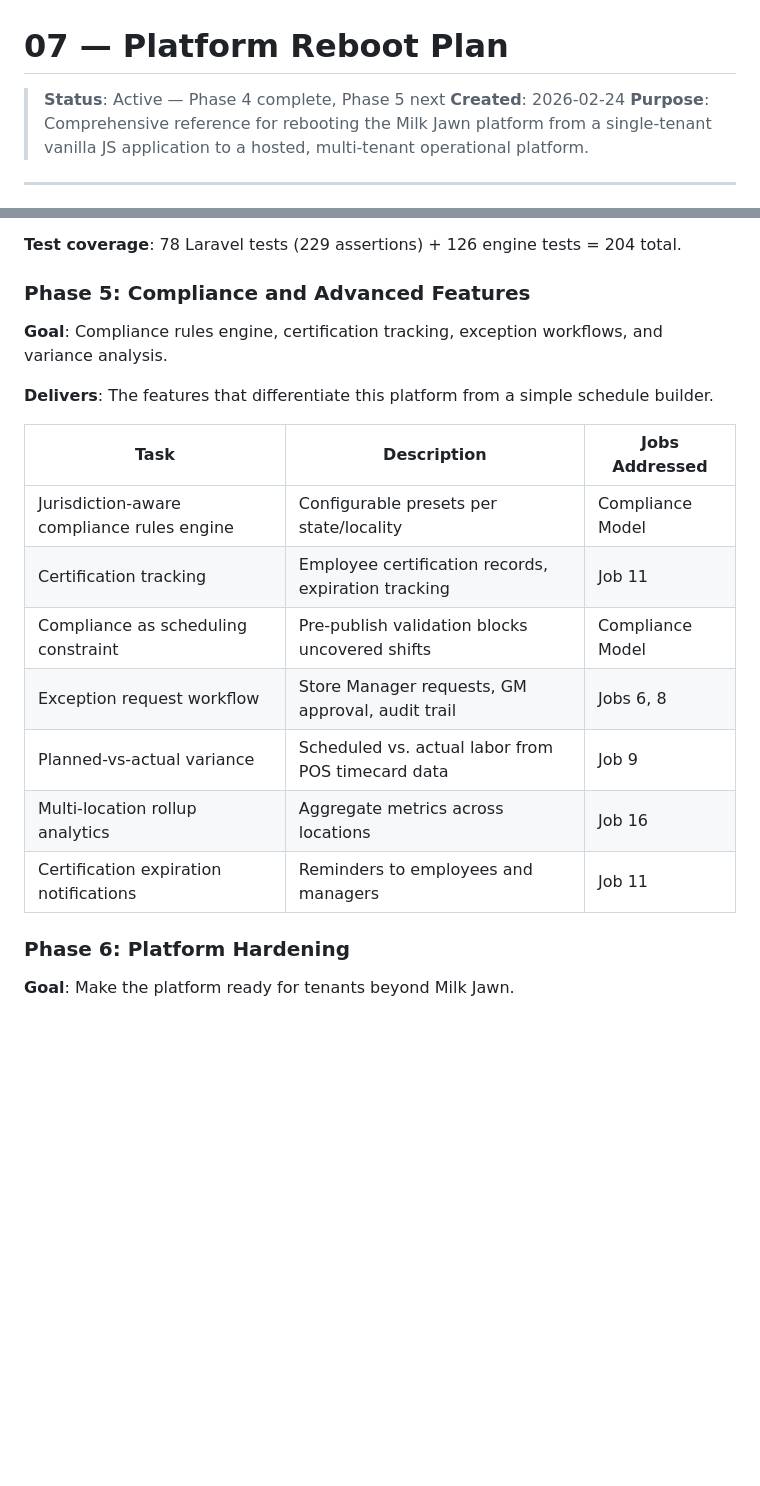
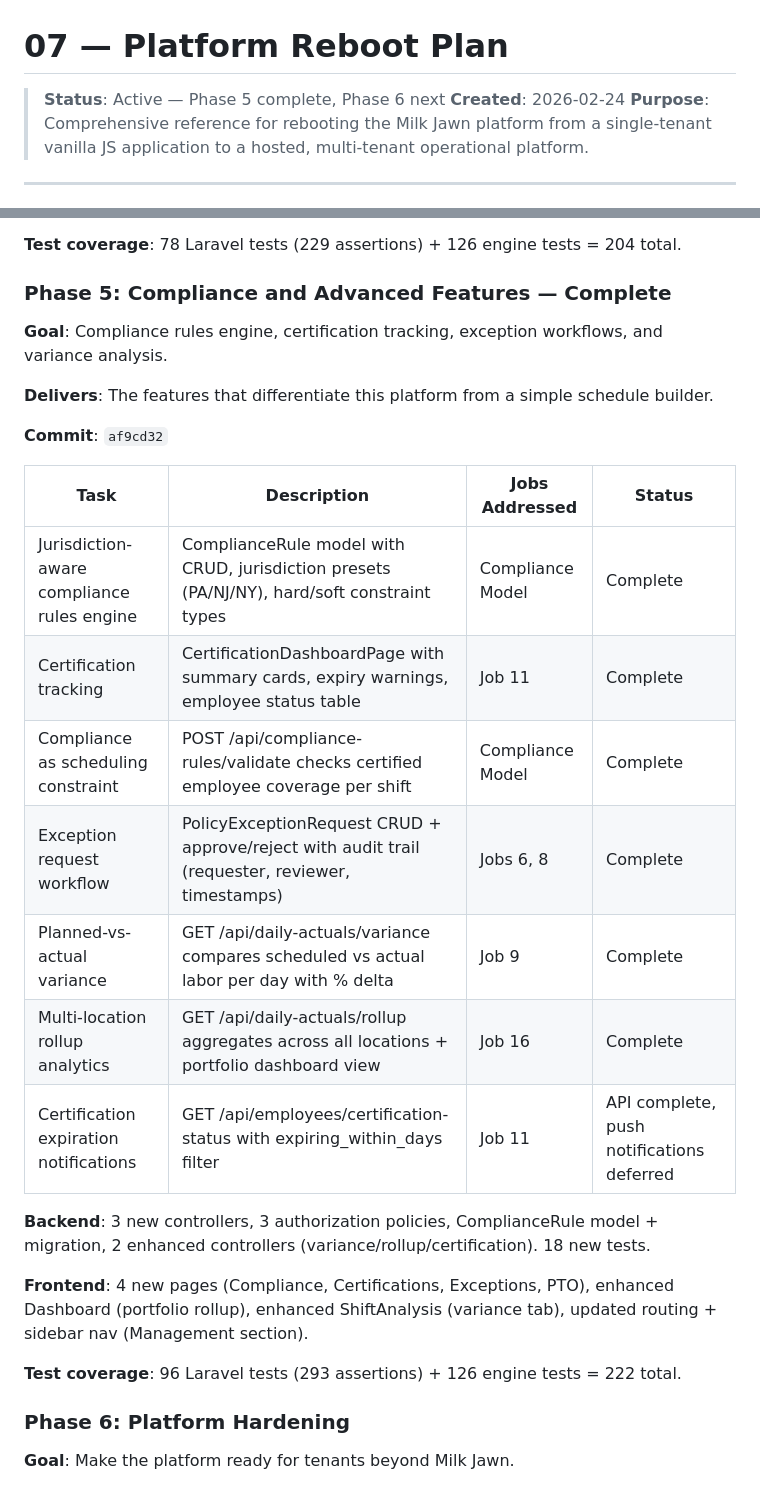
Before and after one commit to zivtech/joyus-ice-cream-shop, a Markdown page: docs/planning/07-platform-reboot-plan.md, 2 parts joined by grey strips. Drawn GitHub-style; blank space fills up the shorter version.

Commit message:
docs(planning): update reboot plan with Phase 5 completion status
Co-Authored-By: Claude Opus 4.6 <noreply@anthropic.com>

```diff
--- a/docs/planning/07-platform-reboot-plan.md
+++ b/docs/planning/07-platform-reboot-plan.md
@@ -1,6 +1,6 @@
 # 07 — Platform Reboot Plan
 
-> **Status**: Active — Phase 4 complete, Phase 5 next
+> **Status**: Active — Phase 5 complete, Phase 6 next
 > **Created**: 2026-02-24
 > **Purpose**: Comprehensive reference for rebooting the Milk Jawn platform from a single-tenant vanilla JS application to a hosted, multi-tenant operational platform.
 
@@ -419,21 +419,29 @@ Each phase builds on the previous one. No phase ships until it's solid. The phas
 
 **Test coverage**: 78 Laravel tests (229 assertions) + 126 engine tests = 204 total.
 
-### Phase 5: Compliance and Advanced Features
+### Phase 5: Compliance and Advanced Features — Complete
 
 **Goal**: Compliance rules engine, certification tracking, exception workflows, and variance analysis.
 
 **Delivers**: The features that differentiate this platform from a simple schedule builder.
 
-| Task | Description | Jobs Addressed |
-|---|---|---|
-| Jurisdiction-aware compliance rules engine | Configurable presets per state/locality | Compliance Model |
-| Certification tracking | Employee certification records, expiration tracking | Job 11 |
-| Compliance as scheduling constraint | Pre-publish validation blocks uncovered shifts | Compliance Model |
-| Exception request workflow | Store Manager requests, GM approval, audit trail | Jobs 6, 8 |
-| Planned-vs-actual variance | Scheduled vs. actual labor from POS timecard data | Job 9 |
-| Multi-location rollup analytics | Aggregate metrics across locations | Job 16 |
-| Certification expiration notifications | Reminders to employees and managers | Job 11 |
+**Commit**: `af9cd32`
+
+| Task | Description | Jobs Addressed | Status |
+|---|---|---|---|
+| Jurisdiction-aware compliance rules engine | ComplianceRule model with CRUD, jurisdiction presets (PA/NJ/NY), hard/soft constraint types | Compliance Model | Complete |
+| Certification tracking | CertificationDashboardPage with summary cards, expiry warnings, employee status table | Job 11 | Complete |
+| Compliance as scheduling constraint | POST /api/compliance-rules/validate checks certified employee coverage per shift | Compliance Model | Complete |
+| Exception request workflow | PolicyExceptionRequest CRUD + approve/reject with audit trail (requester, reviewer, timestamps) | Jobs 6, 8 | Complete |
+| Planned-vs-actual variance | GET /api/daily-actuals/variance compares scheduled vs actual labor per day with % delta | Job 9 | Complete |
+| Multi-location rollup analytics | GET /api/daily-actuals/rollup aggregates across all locations + portfolio dashboard view | Job 16 | Complete |
+| Certification expiration notifications | GET /api/employees/certification-status with expiring_within_days filter | Job 11 | API complete, push notifications deferred |
+
+**Backend**: 3 new controllers, 3 authorization policies, ComplianceRule model + migration, 2 enhanced controllers (variance/rollup/certification). 18 new tests.
+
+**Frontend**: 4 new pages (Compliance, Certifications, Exceptions, PTO), enhanced Dashboard (portfolio rollup), enhanced ShiftAnalysis (variance tab), updated routing + sidebar nav (Management section).
+
+**Test coverage**: 96 Laravel tests (293 assertions) + 126 engine tests = 222 total.
 
 ### Phase 6: Platform Hardening
 
```
